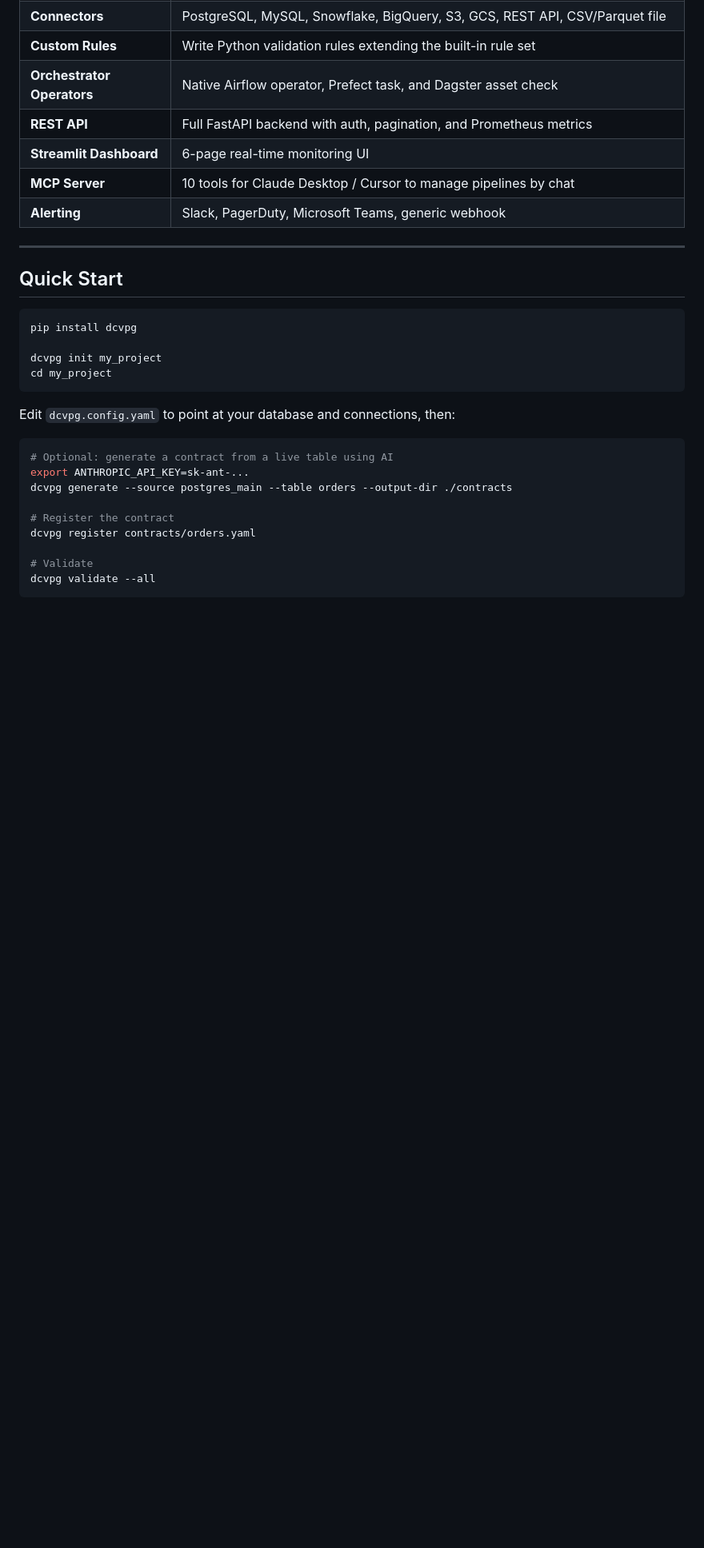
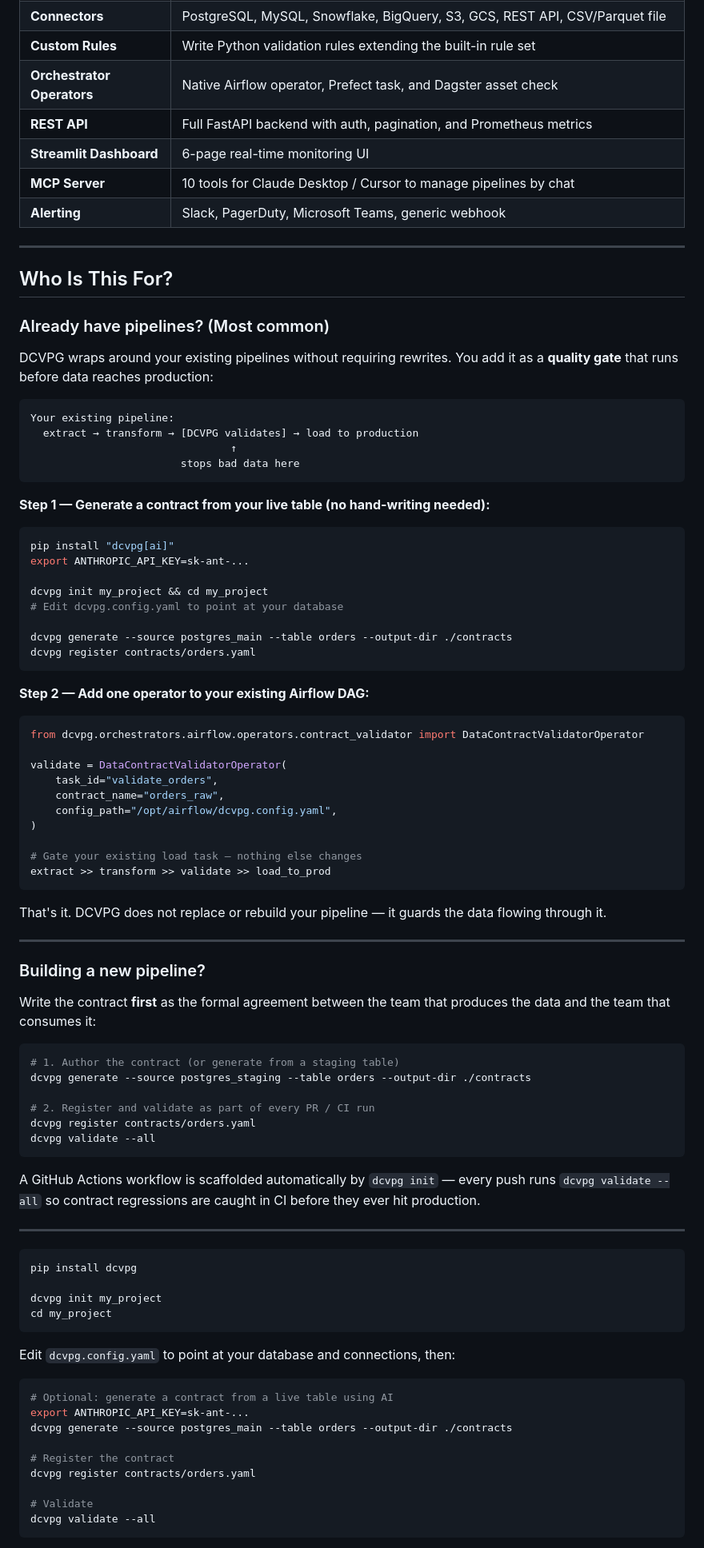
Before and after one commit to pasindudilshan1/dcvpg, a Markdown page: README.md, the part around the change. Shown at 80% size. Rendered like a GitHub page; blank space fills up the shorter version.

Commit message:
docs: expand README with quick start guide for existing and new pipelines

````diff
--- a/README.md
+++ b/README.md
@@ -48,7 +48,67 @@ DCVPG solves this by making **data quality a first-class, code-reviewed, automat
 
 ---
 
-## Quick Start
+## Who Is This For?
+
+### Already have pipelines? (Most common)
+
+DCVPG wraps around your existing pipelines without requiring rewrites. You add it as a **quality gate** that runs before data reaches production:
+
+```
+Your existing pipeline:
+  extract → transform → [DCVPG validates] → load to production
+                                ↑
+                        stops bad data here
+```
+
+**Step 1 — Generate a contract from your live table (no hand-writing needed):**
+
+```bash
+pip install "dcvpg[ai]"
+export ANTHROPIC_API_KEY=sk-ant-...
+
+dcvpg init my_project && cd my_project
+# Edit dcvpg.config.yaml to point at your database
+
+dcvpg generate --source postgres_main --table orders --output-dir ./contracts
+dcvpg register contracts/orders.yaml
+```
+
+**Step 2 — Add one operator to your existing Airflow DAG:**
+
+```python
+from dcvpg.orchestrators.airflow.operators.contract_validator import DataContractValidatorOperator
+
+validate = DataContractValidatorOperator(
+    task_id="validate_orders",
+    contract_name="orders_raw",
+    config_path="/opt/airflow/dcvpg.config.yaml",
+)
+
+# Gate your existing load task — nothing else changes
+extract >> transform >> validate >> load_to_prod
+```
+
+That's it. DCVPG does not replace or rebuild your pipeline — it guards the data flowing through it.
+
+---
+
+### Building a new pipeline?
+
+Write the contract **first** as the formal agreement between the team that produces the data and the team that consumes it:
+
+```bash
+# 1. Author the contract (or generate from a staging table)
+dcvpg generate --source postgres_staging --table orders --output-dir ./contracts
+
+# 2. Register and validate as part of every PR / CI run
+dcvpg register contracts/orders.yaml
+dcvpg validate --all
+```
+
+A GitHub Actions workflow is scaffolded automatically by `dcvpg init` — every push runs `dcvpg validate --all` so contract regressions are caught in CI before they ever hit production.
+
+---
 
 ```bash
 pip install dcvpg
````
